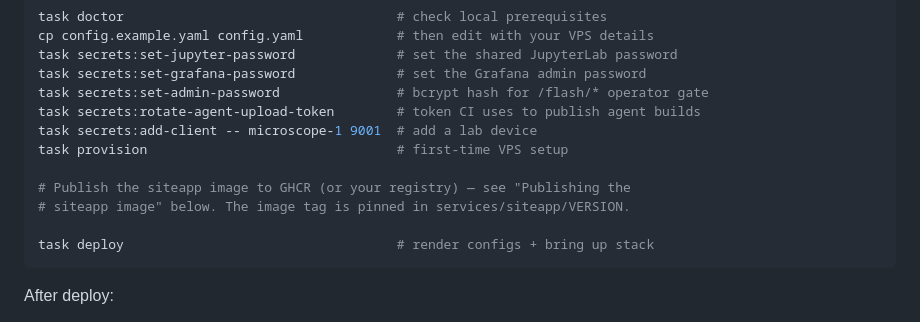
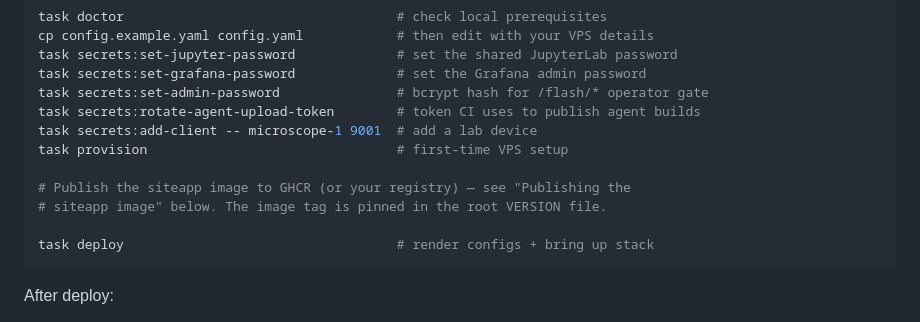
Before and after one commit to bioexperiment-lab-devices/lab-bridge, a Markdown page: README.md, the part around the change. Drawn GitHub-style.

````diff
--- a/README.md
+++ b/README.md
@@ -57,7 +57,7 @@ task secrets:add-client -- microscope-1 9001  # add a lab device
 task provision                                # first-time VPS setup
 
 # Publish the siteapp image to GHCR (or your registry) — see "Publishing the
-# siteapp image" below. The image tag is pinned in services/siteapp/VERSION.
+# siteapp image" below. The image tag is pinned in the root VERSION file.
 
 task deploy                                   # render configs + bring up stack
 ```
````
Also changed, not shown: CLAUDE.md (+1 -0 lines), docs/adding-a-service.md (+1 -1 lines).
